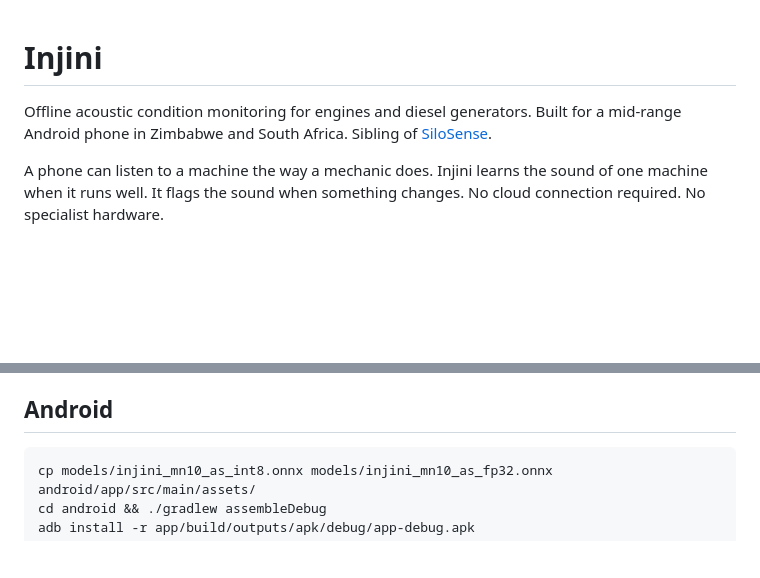
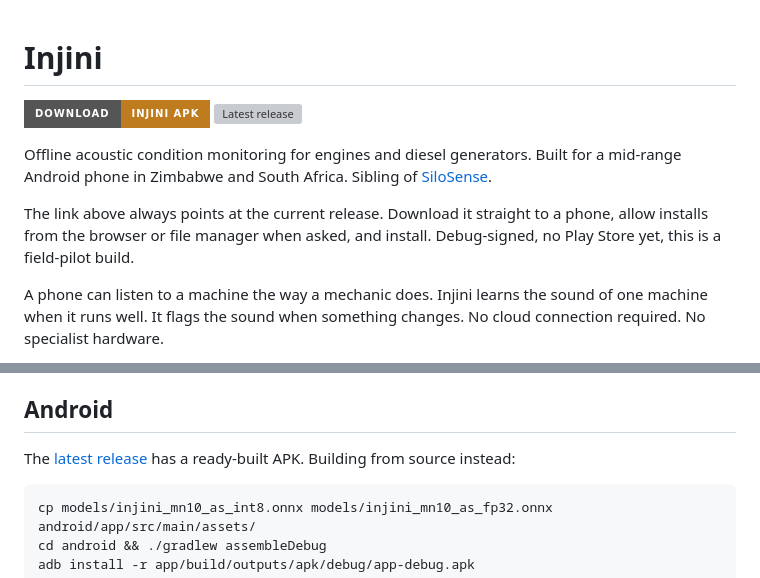
Before and after one commit to rapha18th/injini, a Markdown page: README.md, 2 parts joined by grey strips. Drawn GitHub-style; badges without logos; blank space fills up the shorter version; grey boxes are pictures that could not be loaded.

Commit message:
Link the APK release from the README, not just from the Releases tab

````diff
--- a/README.md
+++ b/README.md
@@ -1,6 +1,11 @@
 # Injini
 
+[![Download the APK](https://img.shields.io/badge/download-Injini%20APK-BE7C1F?style=for-the-badge)](https://github.com/rapha18th/injini/releases/latest/download/app-debug.apk)
+[![Latest release](https://img.shields.io/github/v/release/rapha18th/injini?style=for-the-badge&label=latest&color=1B2A4A)](https://github.com/rapha18th/injini/releases/latest)
+
 Offline acoustic condition monitoring for engines and diesel generators. Built for a mid-range Android phone in Zimbabwe and South Africa. Sibling of [SiloSense](https://github.com/rapha18th/SiloSense).
+
+The link above always points at the current release. Download it straight to a phone, allow installs from the browser or file manager when asked, and install. Debug-signed, no Play Store yet, this is a field-pilot build.
 
 A phone can listen to a machine the way a mechanic does. Injini learns the sound of one machine when it runs well. It flags the sound when something changes. No cloud connection required. No specialist hardware.
 
@@ -68,6 +73,8 @@ Every embedder configuration beats the reproduced baseline. `mn10_as` with kNN e
 
 ## Android
 
+The [latest release](https://github.com/rapha18th/injini/releases/latest) has a ready-built APK. Building from source instead:
+
 ```bash
 cp models/injini_mn10_as_int8.onnx models/injini_mn10_as_fp32.onnx android/app/src/main/assets/
 cd android && ./gradlew assembleDebug
````
